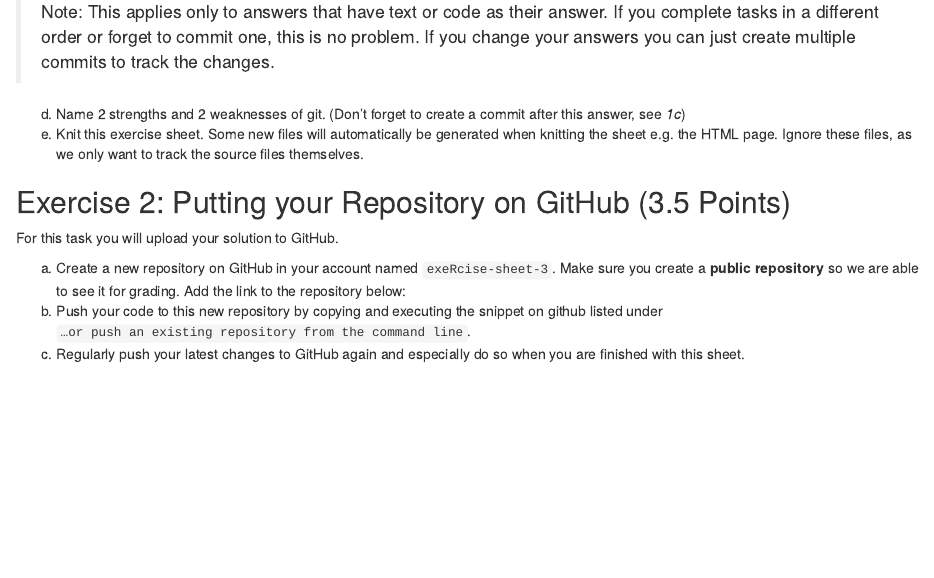
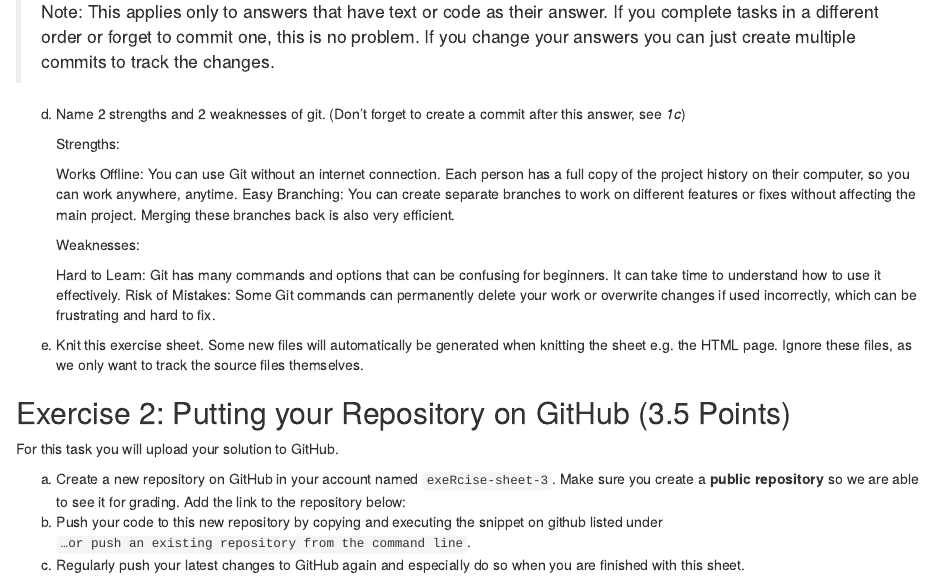
Before and after one commit to Taochuchen/exeRcise-sheet-3, an R Markdown document (ExerciseSheet_3_TEMPLATE.Rmd): the page in a window 1100 px wide, from 590 px down. Rendered offline with R 4.5, knitr and Pandoc, with nearby package versions; drawn as R Markdown's standard HTML page in place of the format the file asks for.

Commit message:
1d)add strengths and weaknesses

```diff
--- a/ExerciseSheet_3_TEMPLATE.Rmd
+++ b/ExerciseSheet_3_TEMPLATE.Rmd
@@ -44,6 +44,24 @@ c)  For all of the following tasks in this exercise sheet we ask you to
 
 d)  Name 2 strengths and 2 weaknesses of git. (Don't forget to create a
     commit after this answer, see *1c*)
+
+    Strengths:
+
+    Works Offline: You can use Git without an internet connection. Each person
+                   has a full copy of the project history on their computer, so
+                   you can work anywhere, anytime.
+    Easy Branching: You can create separate branches to work on different
+                   features or fixes without affecting the main project. Merging
+                   these branches back is also very efficient.
+
+    Weaknesses:
+
+    Hard to Learn: Git has many commands and options that can be confusing for
+                   beginners. It can take time to understand how to use it
+                   effectively.
+    Risk of Mistakes: Some Git commands can permanently delete your work or
+                      overwrite changes if used incorrectly, which can be
+                      frustrating and hard to fix.
 e)  Knit this exercise sheet. Some new files will automatically be
     generated when knitting the sheet e.g. the HTML page. Ignore these
     files, as we only want to track the source files themselves.
```
